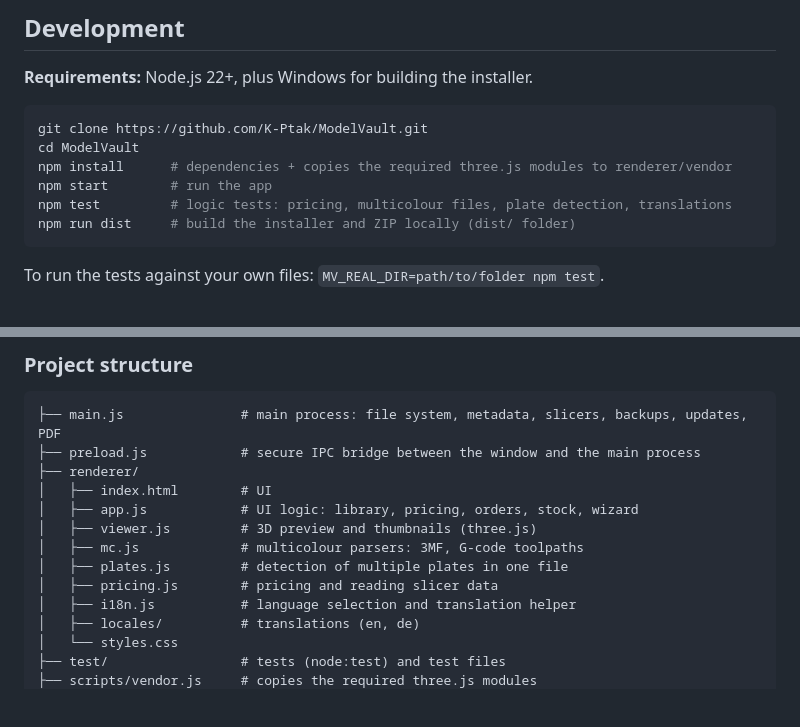
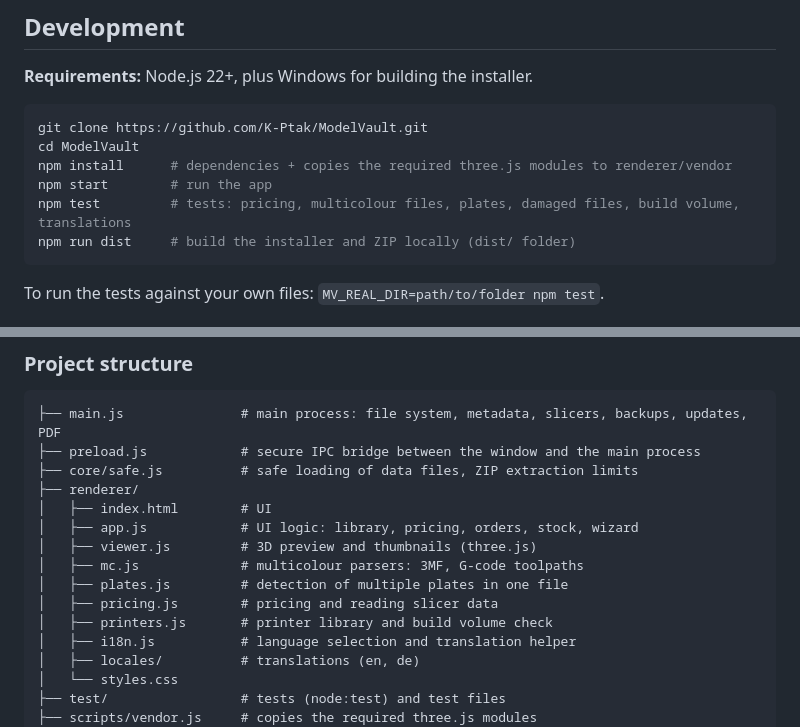
Before and after one commit to K-Ptak/ModelVault, a Markdown page: README.md, 2 parts joined by grey strips. Rendered like a GitHub page; blank space fills up the shorter version.

````diff
--- a/README.md
+++ b/README.md
@@ -172,7 +177,7 @@ git clone https://github.com/K-Ptak/ModelVault.git
 cd ModelVault
 npm install      # dependencies + copies the required three.js modules to renderer/vendor
 npm start        # run the app
-npm test         # logic tests: pricing, multicolour files, plate detection, translations
+npm test         # tests: pricing, multicolour files, plates, damaged files, build volume, translations
 npm run dist     # build the installer and ZIP locally (dist/ folder)
 ```
 
@@ -192,6 +197,7 @@ UI text is written in Polish in the source and wrapped in `T('…')`. That Polis
 ```
 ├── main.js               # main process: file system, metadata, slicers, backups, updates, PDF
 ├── preload.js            # secure IPC bridge between the window and the main process
+├── core/safe.js          # safe loading of data files, ZIP extraction limits
 ├── renderer/
 │   ├── index.html        # UI
 │   ├── app.js            # UI logic: library, pricing, orders, stock, wizard
@@ -199,6 +205,7 @@ UI text is written in Polish in the source and wrapped in `T('…')`. That Polis
 │   ├── mc.js             # multicolour parsers: 3MF, G-code toolpaths
 │   ├── plates.js         # detection of multiple plates in one file
 │   ├── pricing.js        # pricing and reading slicer data
+│   ├── printers.js       # printer library and build volume check
 │   ├── i18n.js           # language selection and translation helper
 │   ├── locales/          # translations (en, de)
 │   └── styles.css
````
Also changed, not shown: other parts of README.md (+7 -2 lines), docs/screenshots/plates.png, 16 other files.
